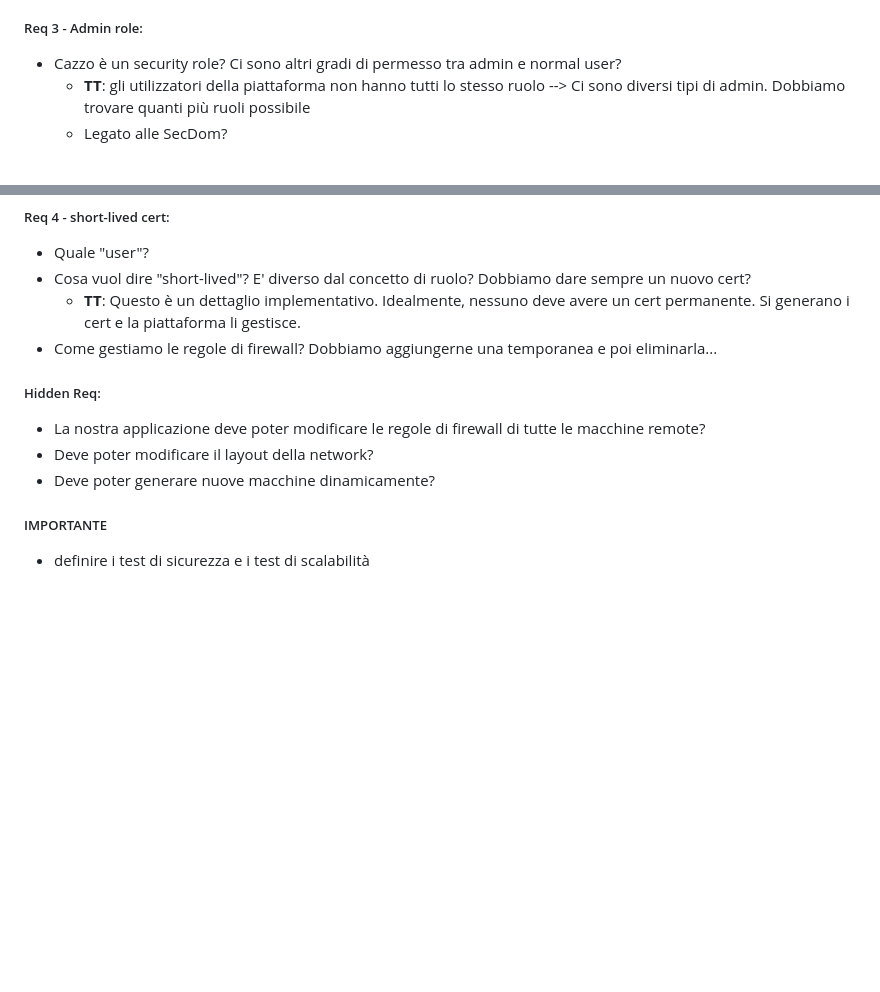
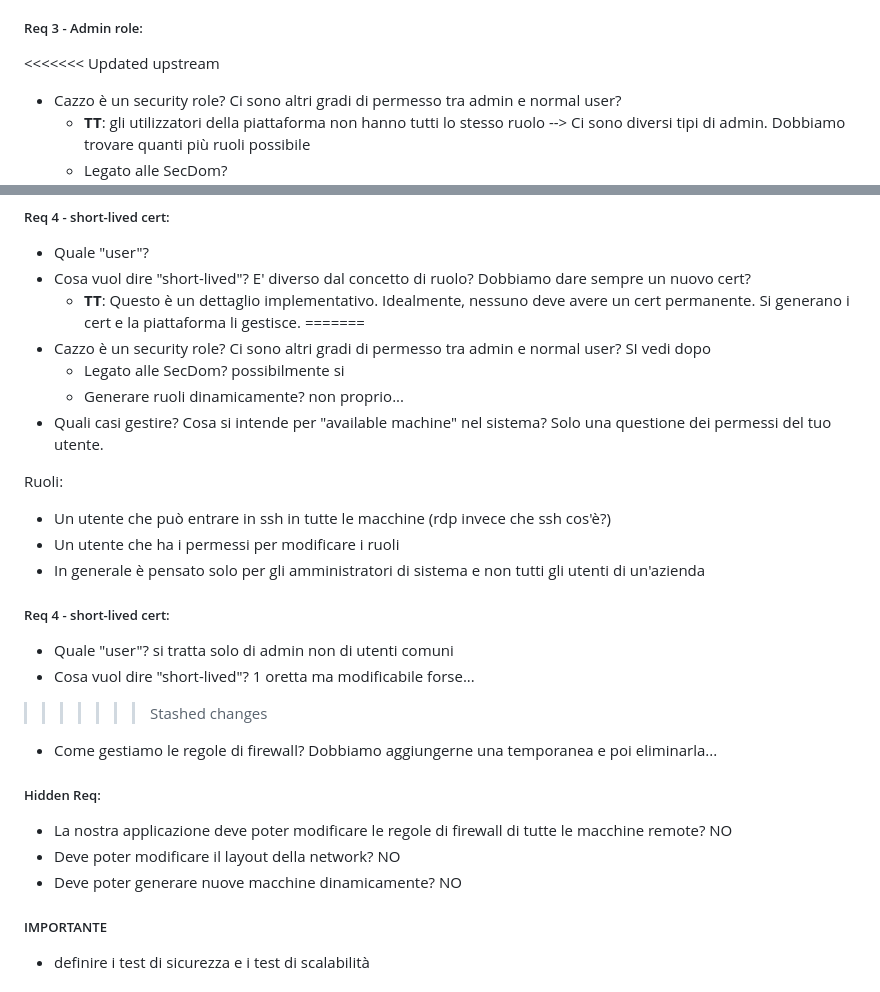
Before and after one commit to Lombax99/NebulaSRS, a Markdown page: Doc/Nebula Remote Access Tool.md, 2 parts joined by grey strips. Rendered like a GitHub page; blank space fills up the shorter version.

Commit message:
Update Nebula Remote Access Tool.md
update post incontro col tutor

```diff
--- a/Doc/Nebula Remote Access Tool.md
+++ b/Doc/Nebula Remote Access Tool.md
@@ -42,6 +42,7 @@ Abbiamo bisogno di:
 	- **TT**: questa è una piattaforma pensata per utenti esperti (informatici puri); quindi non dobbiamo contare gli utenti finali.
 
 ##### Req 3 - Admin role:
+<<<<<<< Updated upstream
 - Cazzo è un security role? Ci sono altri gradi di permesso tra admin e normal user?
 	- **TT**: gli utilizzatori della piattaforma non hanno tutti lo stesso ruolo --> Ci sono diversi tipi di admin. Dobbiamo trovare quanti più ruoli possibile
 	- Legato alle SecDom?
@@ -54,12 +55,27 @@ Abbiamo bisogno di:
 - Quale "user"?
 - Cosa vuol dire "short-lived"? E' diverso dal concetto di ruolo? Dobbiamo dare sempre un nuovo cert?
 	- **TT**: Questo è un dettaglio implementativo. Idealmente, nessuno deve avere un cert permanente. Si generano i cert e la piattaforma li gestisce.
+=======
+- Cazzo è un security role? Ci sono altri gradi di permesso tra admin e normal user? SI vedi dopo
+	- Legato alle SecDom? possibilmente si
+	- Generare ruoli dinamicamente? non proprio...
+- Quali casi gestire? Cosa si intende per "available machine" nel sistema? Solo una questione dei permessi del tuo utente.
+
+Ruoli:
+- Un utente che può entrare in ssh in tutte le macchine (rdp invece che ssh cos'è?)
+- Un utente che ha i permessi per modificare i ruoli
+- In generale è pensato solo per gli amministratori di sistema e non tutti gli utenti di un'azienda
+
+##### Req 4 - short-lived cert:
+- Quale "user"? si tratta solo di admin non di utenti comuni
+- Cosa vuol dire "short-lived"? 1 oretta ma modificabile forse...
+>>>>>>> Stashed changes
 - Come gestiamo le regole di firewall? Dobbiamo aggiungerne una temporanea e poi eliminarla...
 
 ##### Hidden Req:
-- La nostra applicazione deve poter modificare le regole di firewall di tutte le macchine remote?
-- Deve poter modificare il layout della network?
-- Deve poter generare nuove macchine dinamicamente?
+- La nostra applicazione deve poter modificare le regole di firewall di tutte le macchine remote? NO
+- Deve poter modificare il layout della network? NO
+- Deve poter generare nuove macchine dinamicamente? NO
 
 ##### IMPORTANTE
 - definire i test di sicurezza e i test di scalabilità
```
